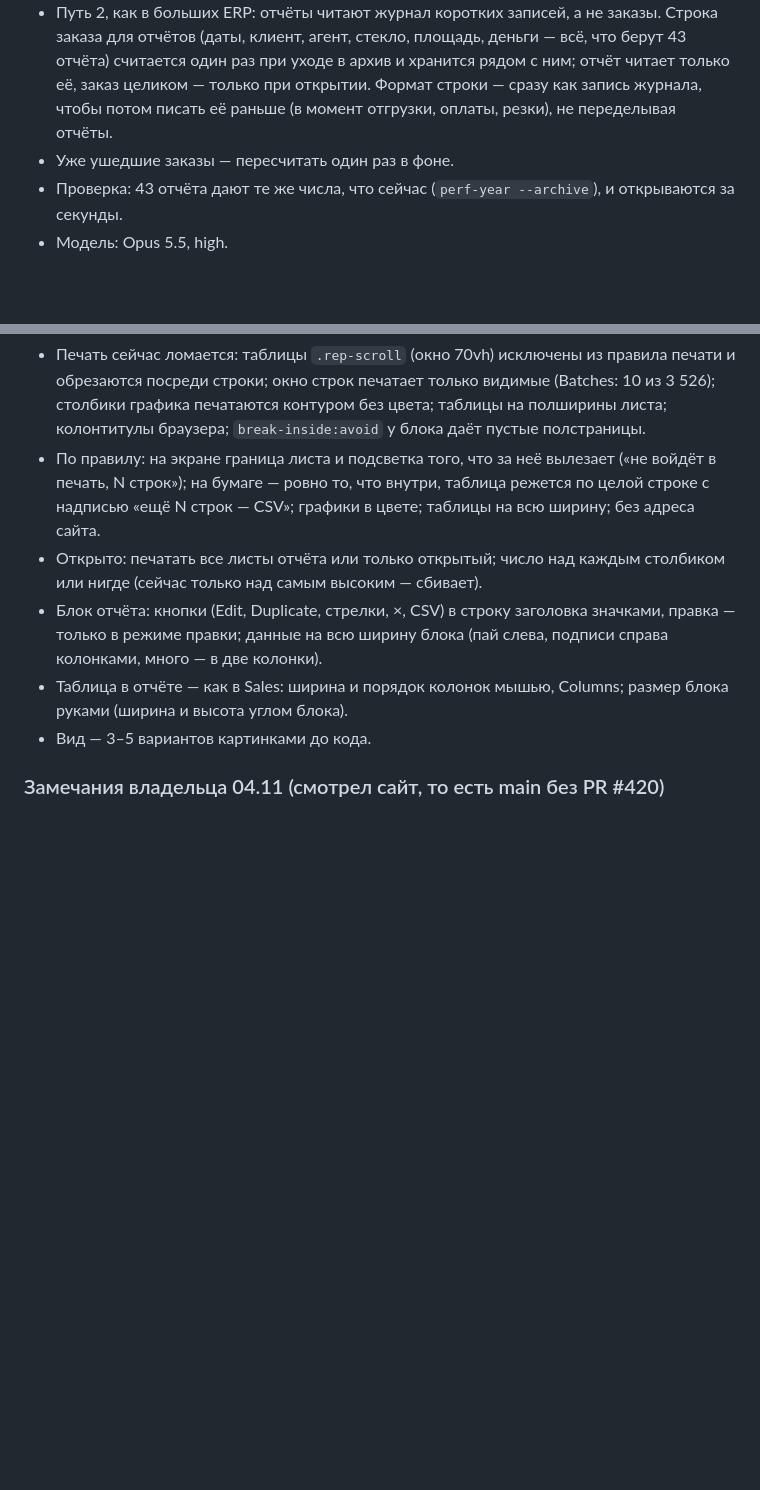
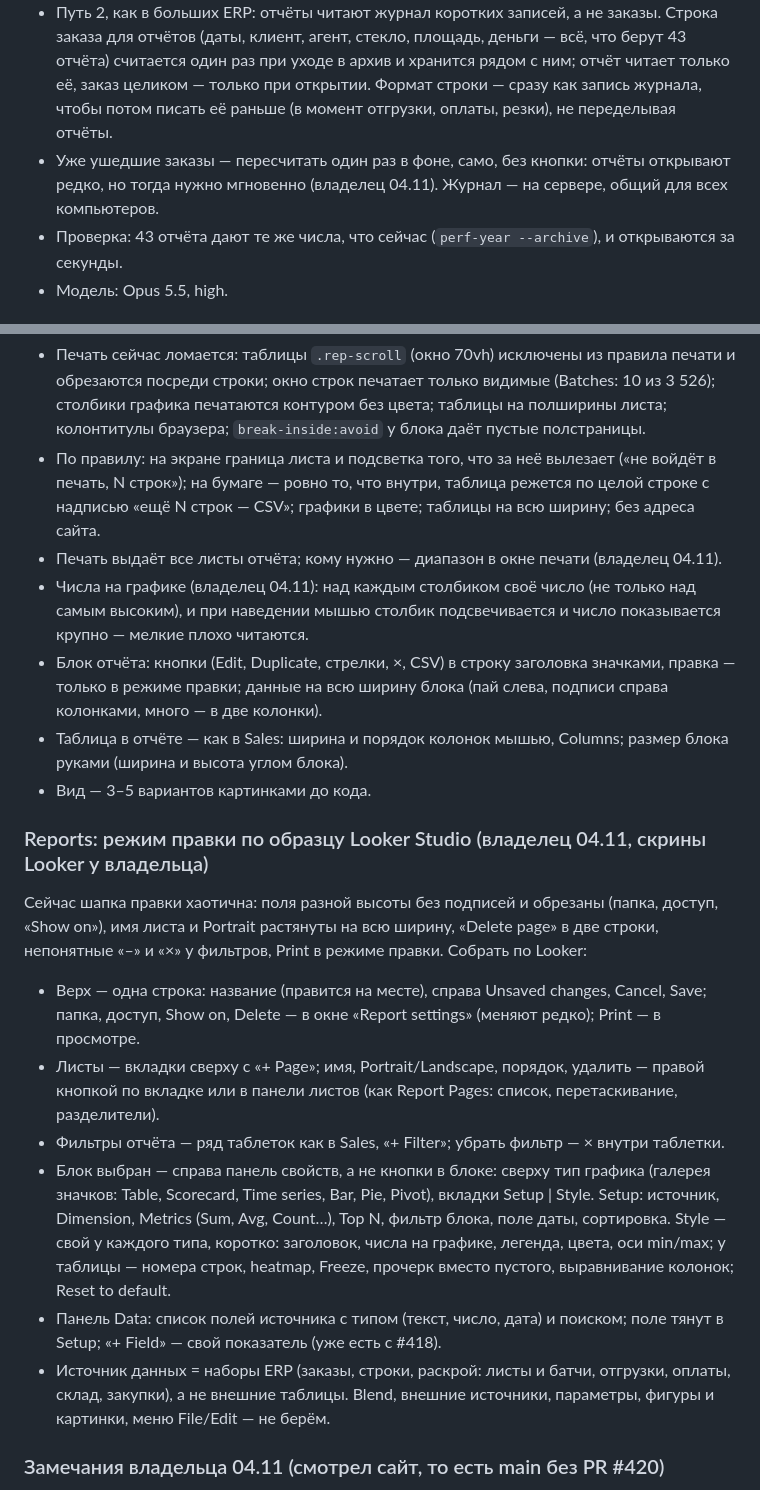
Before and after one commit to MaksymPrudnikov/ERP, a Markdown page: docs/ЗАДАЧА_ПРАВКИ_02_11.md, 2 parts joined by grey strips. Rendered like a GitHub page; blank space fills up the shorter version.

Commit message:
Задание: ответы владельца 04.11 (печать, числа на графике, пересчёт архива) и режим правки Reports по образцу Looker
Co-Authored-By: Claude Opus 5.5 <noreply@anthropic.com>

```diff
--- a/docs/ЗАДАЧА_ПРАВКИ_02_11.md
+++ b/docs/ЗАДАЧА_ПРАВКИ_02_11.md
@@ -95,7 +95,8 @@ Energy, Tax и Total сошлись до цента.
   архив и хранится рядом с ним; отчёт читает только её, заказ целиком — только при открытии. Формат строки
   — сразу как запись журнала, чтобы потом писать её раньше (в момент отгрузки, оплаты, резки), не
   переделывая отчёты.
-- Уже ушедшие заказы — пересчитать один раз в фоне.
+- Уже ушедшие заказы — пересчитать один раз в фоне, само, без кнопки: отчёты открывают редко, но
+  тогда нужно мгновенно (владелец 04.11). Журнал — на сервере, общий для всех компьютеров.
 - Проверка: 43 отчёта дают те же числа, что сейчас (`perf-year --archive`), и открываются за секунды.
 - Модель: Opus 5.5, high.
 
@@ -108,13 +109,34 @@ Energy, Tax и Total сошлись до цента.
 - По правилу: на экране граница листа и подсветка того, что за неё вылезает («не войдёт в печать, N строк»);
   на бумаге — ровно то, что внутри, таблица режется по целой строке с надписью «ещё N строк — CSV»;
   графики в цвете; таблицы на всю ширину; без адреса сайта.
-- Открыто: печатать все листы отчёта или только открытый; число над каждым столбиком или нигде
-  (сейчас только над самым высоким — сбивает).
+- Печать выдаёт все листы отчёта; кому нужно — диапазон в окне печати (владелец 04.11).
+- Числа на графике (владелец 04.11): над каждым столбиком своё число (не только над самым высоким), и
+  при наведении мышью столбик подсвечивается и число показывается крупно — мелкие плохо читаются.
 - Блок отчёта: кнопки (Edit, Duplicate, стрелки, ×, CSV) в строку заголовка значками, правка — только в
   режиме правки; данные на всю ширину блока (пай слева, подписи справа колонками, много — в две колонки).
 - Таблица в отчёте — как в Sales: ширина и порядок колонок мышью, Columns; размер блока руками (ширина и
   высота углом блока).
 - Вид — 3–5 вариантов картинками до кода.
+
+### Reports: режим правки по образцу Looker Studio (владелец 04.11, скрины Looker у владельца)
+Сейчас шапка правки хаотична: поля разной высоты без подписей и обрезаны (папка, доступ, «Show on»), имя
+листа и Portrait растянуты на всю ширину, «Delete page» в две строки, непонятные «–» и «×» у фильтров,
+Print в режиме правки. Собрать по Looker:
+- Верх — одна строка: название (правится на месте), справа Unsaved changes, Cancel, Save; папка, доступ,
+  Show on, Delete — в окне «Report settings» (меняют редко); Print — в просмотре.
+- Листы — вкладки сверху с «+ Page»; имя, Portrait/Landscape, порядок, удалить — правой кнопкой по вкладке
+  или в панели листов (как Report Pages: список, перетаскивание, разделители).
+- Фильтры отчёта — ряд таблеток как в Sales, «+ Filter»; убрать фильтр — × внутри таблетки.
+- Блок выбран — справа панель свойств, а не кнопки в блоке: сверху тип графика (галерея значков: Table,
+  Scorecard, Time series, Bar, Pie, Pivot), вкладки Setup | Style.
+  Setup: источник, Dimension, Metrics (Sum, Avg, Count…), Top N, фильтр блока, поле даты, сортировка.
+  Style — свой у каждого типа, коротко: заголовок, числа на графике, легенда, цвета, оси min/max; у
+  таблицы — номера строк, heatmap, Freeze, прочерк вместо пустого, выравнивание колонок; Reset to default.
+- Панель Data: список полей источника с типом (текст, число, дата) и поиском; поле тянут в Setup;
+  «+ Field» — свой показатель (уже есть с #418).
+- Источник данных = наборы ERP (заказы, строки, раскрой: листы и батчи, отгрузки, оплаты, склад,
+  закупки), а не внешние таблицы. Blend, внешние источники, параметры, фигуры и картинки, меню File/Edit —
+  не берём.
 
 ### Замечания владельца 04.11 (смотрел сайт, то есть main без PR #420)
 Сначала проверить на ветке PR #420: часть могла уйти вместе с ним. Что осталось — в ближайший PR этапа 6.
```
